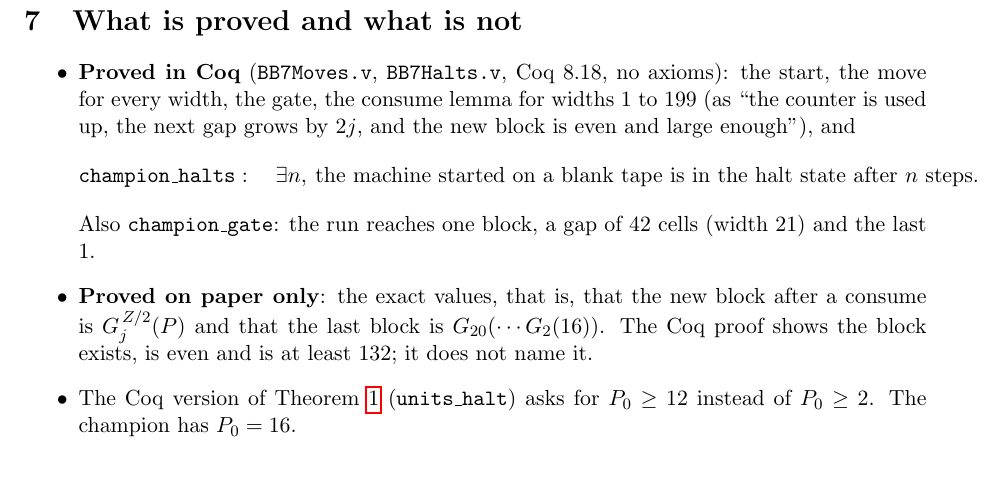
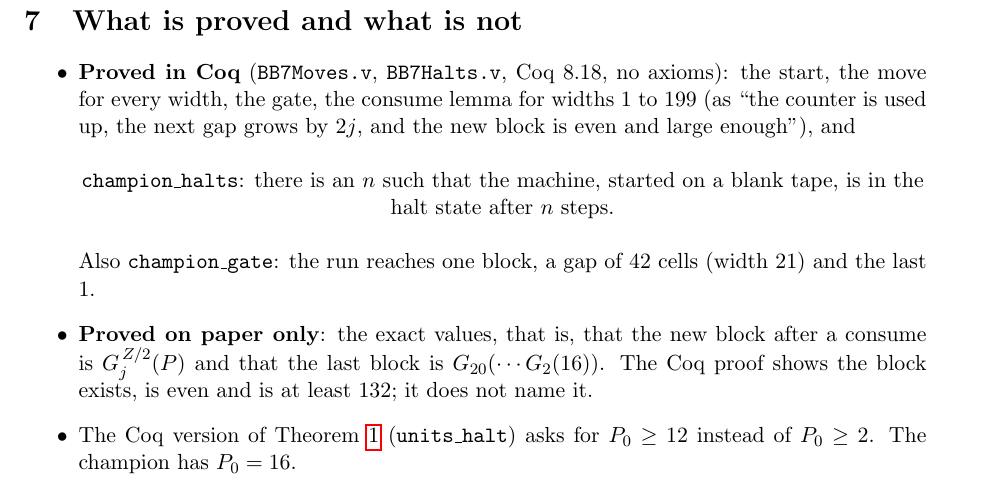
Before and after one commit to VishnuVaidyanathan/BB5-decimal-macrogrammar, a LaTeX paper (bb7/bb7_halting_induction.tex): part of page 5 of 5, cut so that both start at the same text. Compiled offline with pdfLaTeX.

Commit message:
BB(7): tidy one line in the halting note
Co-Authored-By: Claude Fable 5.2 <noreply@anthropic.com>
Claude-Session: https://claude.ai/code/session_01NmN5ErhyHQiArqsvEFmxSY

```diff
--- a/bb7/bb7_halting_induction.tex
+++ b/bb7/bb7_halting_induction.tex
@@ -285,10 +285,10 @@ No case with two or more units can be run to the end; the numbers are too large.
 no axioms): the start, the move for every width, the gate, the consume lemma for
 widths $1$ to $199$ (as ``the counter is used up, the next gap grows by $2j$, and
 the new block is even and large enough''), and
-\[
-\texttt{champion\_halts}:\quad \exists n,\ \text{the machine started on a blank
-tape is in the halt state after } n \text{ steps.}
-\]
+\begin{center}
+\texttt{champion\_halts}: there is an $n$ such that the machine, started on a
+blank tape, is in the halt state after $n$ steps.
+\end{center}
 Also \texttt{champion\_gate}: the run reaches one block, a gap of $42$ cells
 (width $21$) and the last $1$.
 \item \textbf{Proved on paper only}: the exact values, that is, that the new
```
Also changed, not shown: bb7/bb7_halting_induction.pdf.
